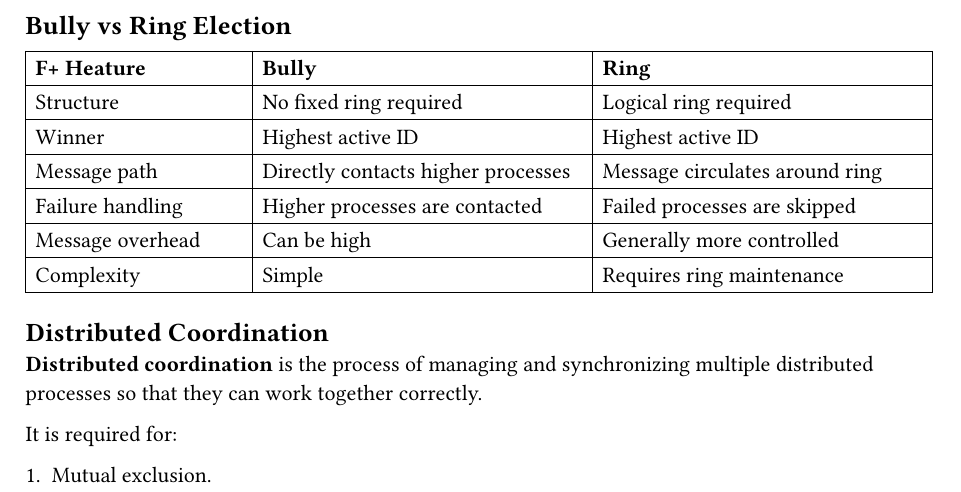
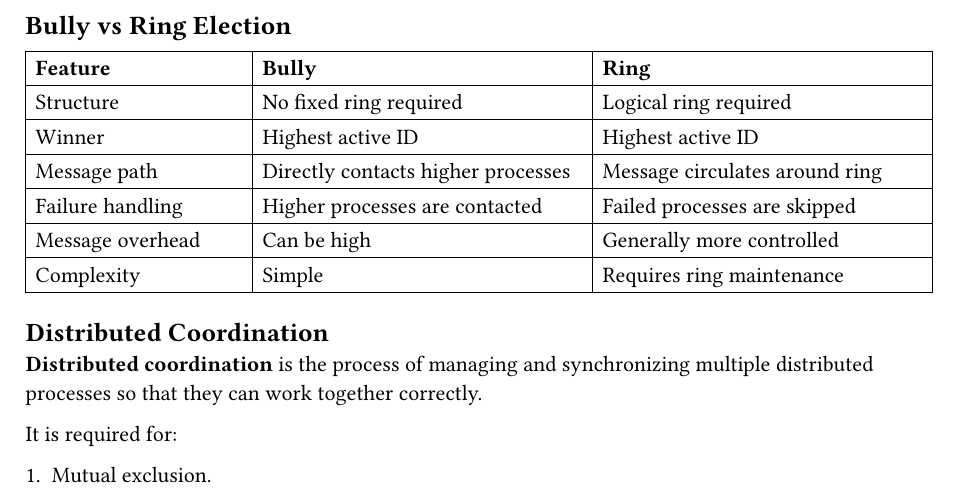
Before and after one commit to dev-sandip/7th-sem, a Typst document (Distributed-System/chapter-6/chapter-6.typ): part of page 8 of 10, cut so that both start at the same text. Compiled offline with Typst 0.15.

Commit message:
Fix typo in table header for mutual exclusion algorithms

```diff
--- a/Distributed-System/chapter-6/chapter-6.typ
+++ b/Distributed-System/chapter-6/chapter-6.typ
@@ -436,7 +436,7 @@ Then a COORDINATOR message circulates through the ring.
 #table(
 columns: (1.8fr, 2.7fr, 2.7fr),
 stroke: 0.5pt,
-[#strong[F+ Heature]], [#strong[Bully]], [#strong[Ring]],
+[#strong[Feature]], [#strong[Bully]], [#strong[Ring]],
 [Structure], [No fixed ring required], [Logical ring required],
 [Winner], [Highest active ID], [Highest active ID],
 [Message path], [Directly contacts higher processes], [Message circulates around ring],
```
